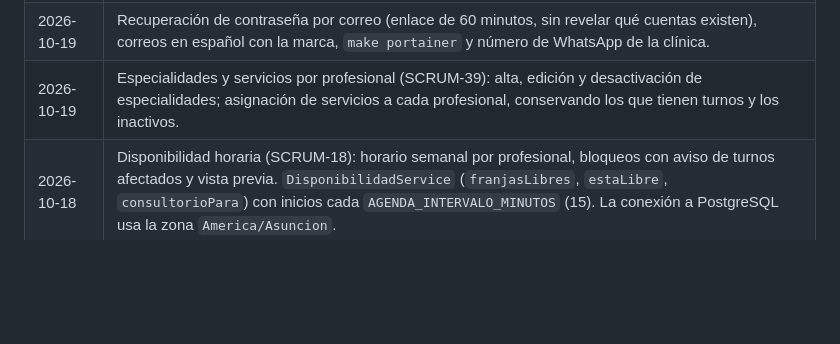
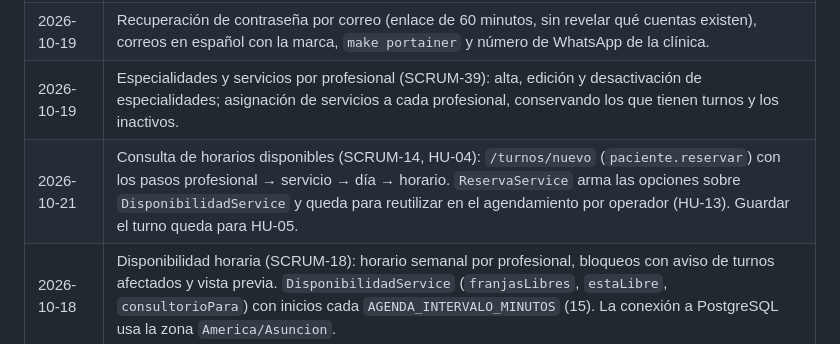
Before and after one commit to Pacotez12/agendturnos-prog4, a Markdown page: docs/arquitectura.md, the part around the change. Drawn GitHub-style; blank space fills up the shorter version.

Commit message:
docs: registro de cambios de SCRUM-14

```diff
--- a/docs/arquitectura.md
+++ b/docs/arquitectura.md
@@ -276,6 +276,7 @@ Cada historia la implementa de punta a punta (backend y vista) quien la tiene as
 | 2026-10-19 | Página de inicio pública (`/`) con la información de la clínica y sus profesionales; íconos Phosphor (`codeat3/blade-phosphor-icons`) y regla de no usar emojis en la interfaz (verificada por un test); integración continua con GitHub Actions; matrículas reales en los datos de ejemplo. |
 | 2026-10-19 | Recuperación de contraseña por correo (enlace de 60 minutos, sin revelar qué cuentas existen), correos en español con la marca, `make portainer` y número de WhatsApp de la clínica. |
 | 2026-10-19 | Especialidades y servicios por profesional (SCRUM-39): alta, edición y desactivación de especialidades; asignación de servicios a cada profesional, conservando los que tienen turnos y los inactivos. |
+| 2026-10-21 | Consulta de horarios disponibles (SCRUM-14, HU-04): `/turnos/nuevo` (`paciente.reservar`) con los pasos profesional → servicio → día → horario. `ReservaService` arma las opciones sobre `DisponibilidadService` y queda para reutilizar en el agendamiento por operador (HU-13). Guardar el turno queda para HU-05. |
 | 2026-10-18 | Disponibilidad horaria (SCRUM-18): horario semanal por profesional, bloqueos con aviso de turnos afectados y vista previa. `DisponibilidadService` (`franjasLibres`, `estaLibre`, `consultorioPara`) con inicios cada `AGENDA_INTERVALO_MINUTOS` (15). La conexión a PostgreSQL usa la zona `America/Asuncion`. |
 | 2026-10-18 | Catálogo público de servicios y administración para recepción (SCRUM-13); columna `descripcion` en `servicios`; datos de ejemplo con las dos profesionales reales y sus especialidades. Corrección: las fuentes de la marca se cargan con `@fonts` en los layouts. |
 | 2026-10-18 | Inicio de sesión y acceso por rol (SCRUM-12): login con límite de 5 intentos por minuto, redirección según el rol, middleware `rol:` y páginas de inicio del paciente y del panel. |
```
